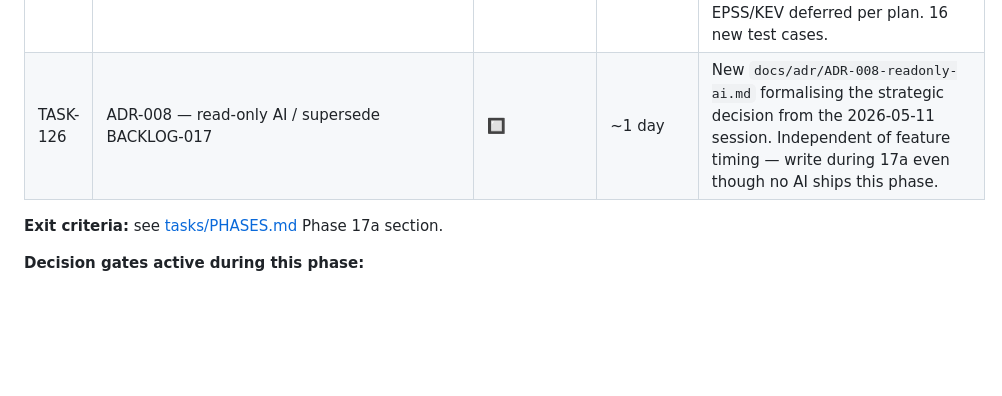
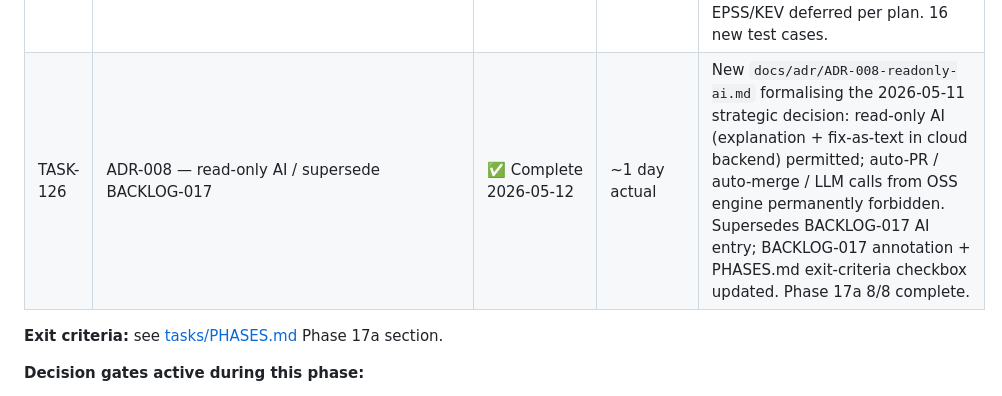
Before and after one commit to Abdel-RahmanSaied/Fendix, a Markdown page: tasks/CURRENT_SPRINT.md, the part around the change. GitHub-like rendering; blank space fills up the shorter version.

```diff
--- a/tasks/CURRENT_SPRINT.md
+++ b/tasks/CURRENT_SPRINT.md
@@ -23,7 +23,7 @@
 | TASK-123 | Correlator confidence math pass | ✅ Complete 2026-05-11 (`e424697`) | ~0.5 day actual | Two gates shipped: 4xx-response skip on header/CORS checks (P2 eliminated), static-file regex skip on rate-limit check (P3 eliminated). SPA-fallback dedup case deferred to Phase 17d. |
 | TASK-124 | One-click suppression snippet in PR comment | ✅ Complete 2026-05-11 (`3bbf4c5`) | ~0.5 day actual | Every top finding in the PR comment ships with a copy-paste `.fendix-ignore` YAML snippet keyed on a stable (title,category,endpoint) hash. 5 new tests. |
 | TASK-125 | Severity scoring refresh | ✅ Complete 2026-05-11 (`a48be8b`) | ~0.5 day actual | New ReachableMult=1.5 in models/scoring.go + CalculateSeverityReachable() + orchestrator step 5.4 escalateNonCorrelatedReachable. EPSS/KEV deferred per plan. 16 new test cases. |
-| TASK-126 | ADR-008 — read-only AI / supersede BACKLOG-017 | 🔲 | ~1 day | New `docs/adr/ADR-008-readonly-ai.md` formalising the strategic decision from the 2026-05-11 session. Independent of feature timing — write during 17a even though no AI ships this phase. |
+| TASK-126 | ADR-008 — read-only AI / supersede BACKLOG-017 | ✅ Complete 2026-05-12 | ~1 day actual | New `docs/adr/ADR-008-readonly-ai.md` formalising the 2026-05-11 strategic decision: read-only AI (explanation + fix-as-text in cloud backend) permitted; auto-PR / auto-merge / LLM calls from OSS engine permanently forbidden. Supersedes BACKLOG-017 AI entry; BACKLOG-017 annotation + PHASES.md exit-criteria checkbox updated. Phase 17a 8/8 complete. |
 
 **Exit criteria:** see [tasks/PHASES.md](PHASES.md) Phase 17a section.
 
```
Also changed, not shown: docs/adr/ADR-008-readonly-ai.md (added, +300 -0 lines), tasks/PHASES.md (+2 -2 lines).
